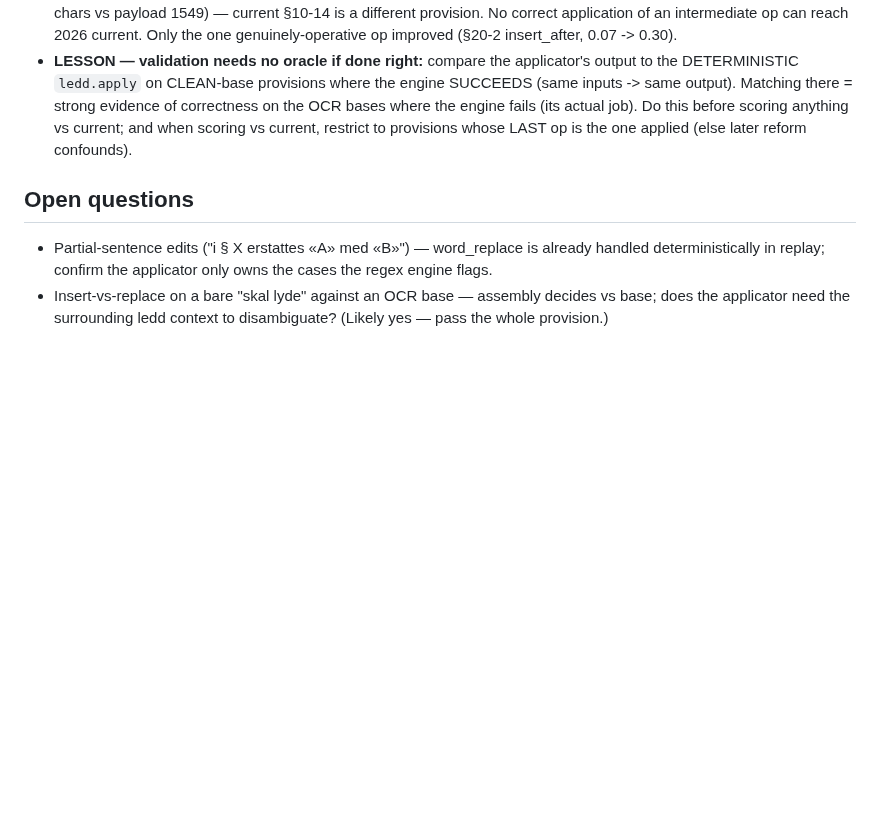
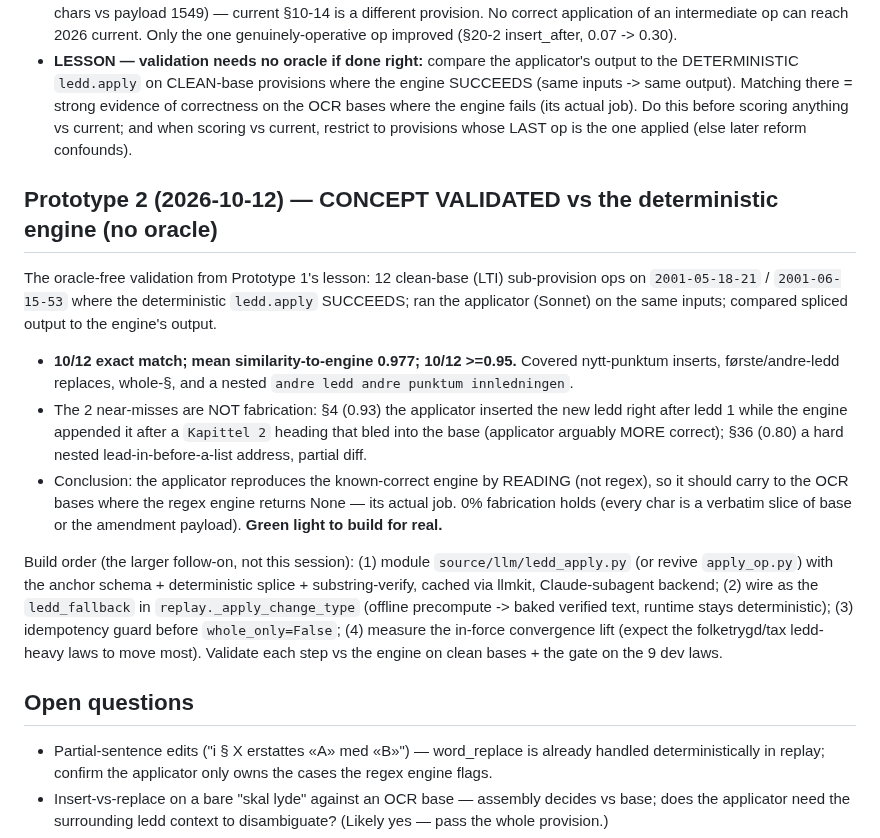
Before and after one commit to hsigstad/lovhistorie, a Markdown page: docs/notes/llm_ledd_applicator.md, the part around the change. Drawn GitHub-style; blank space fills up the shorter version.

Commit message:
docs: ledd-applicator prototype 2 — concept VALIDATED vs the engine
Oracle-free validation: 12 clean-base ledd-applicable ops where the
deterministic ledd.apply succeeds; the LLM applicator (anchors->splice)
reproduced the engine 10/12 exact, mean sim 0.977, 0 fabrication. The 2
near-misses are reasonable-alternative placement / a hard nested address,
not errors. Green light to build for real (module + replay wiring +
idempotency + convergence-lift measurement). Build order logged.

Co-Authored-By: Claude Opus 4.8 (1M context) <noreply@anthropic.com>
Claude-Session: https://claude.ai/code/session_0198tsu3cGqNVivoQhiYtQDv

```diff
--- a/docs/notes/llm_ledd_applicator.md
+++ b/docs/notes/llm_ledd_applicator.md
@@ -81,6 +81,27 @@ deterministic splice. Result:
   actual job). Do this before scoring anything vs current; and when scoring vs current, restrict to
   provisions whose LAST op is the one applied (else later reform confounds).
 
+## Prototype 2 (2026-10-12) — CONCEPT VALIDATED vs the deterministic engine (no oracle)
+
+The oracle-free validation from Prototype 1's lesson: 12 clean-base (LTI) sub-provision ops on
+`2001-05-18-21` / `2001-06-15-53` where the deterministic `ledd.apply` SUCCEEDS; ran the applicator
+(Sonnet) on the same inputs; compared spliced output to the engine's output.
+- **10/12 exact match; mean similarity-to-engine 0.977; 10/12 >=0.95.** Covered nytt-punktum inserts,
+  første/andre-ledd replaces, whole-§, and a nested `andre ledd andre punktum innledningen`.
+- The 2 near-misses are NOT fabrication: §4 (0.93) the applicator inserted the new ledd right after
+  ledd 1 while the engine appended it after a `Kapittel 2` heading that bled into the base (applicator
+  arguably MORE correct); §36 (0.80) a hard nested lead-in-before-a-list address, partial diff.
+- Conclusion: the applicator reproduces the known-correct engine by READING (not regex), so it should
+  carry to the OCR bases where the regex engine returns None — its actual job. 0% fabrication holds
+  (every char is a verbatim slice of base or the amendment payload). **Green light to build for real.**
+
+Build order (the larger follow-on, not this session): (1) module `source/llm/ledd_apply.py` (or revive
+`apply_op.py`) with the anchor schema + deterministic splice + substring-verify, cached via llmkit,
+Claude-subagent backend; (2) wire as the `ledd_fallback` in `replay._apply_change_type` (offline
+precompute -> baked verified text, runtime stays deterministic); (3) idempotency guard before
+`whole_only=False`; (4) measure the in-force convergence lift (expect the folketrygd/tax ledd-heavy laws
+to move most). Validate each step vs the engine on clean bases + the gate on the 9 dev laws.
+
 ## Open questions
 
 - Partial-sentence edits ("i § X erstattes «A» med «B»") — word_replace is already handled
```
